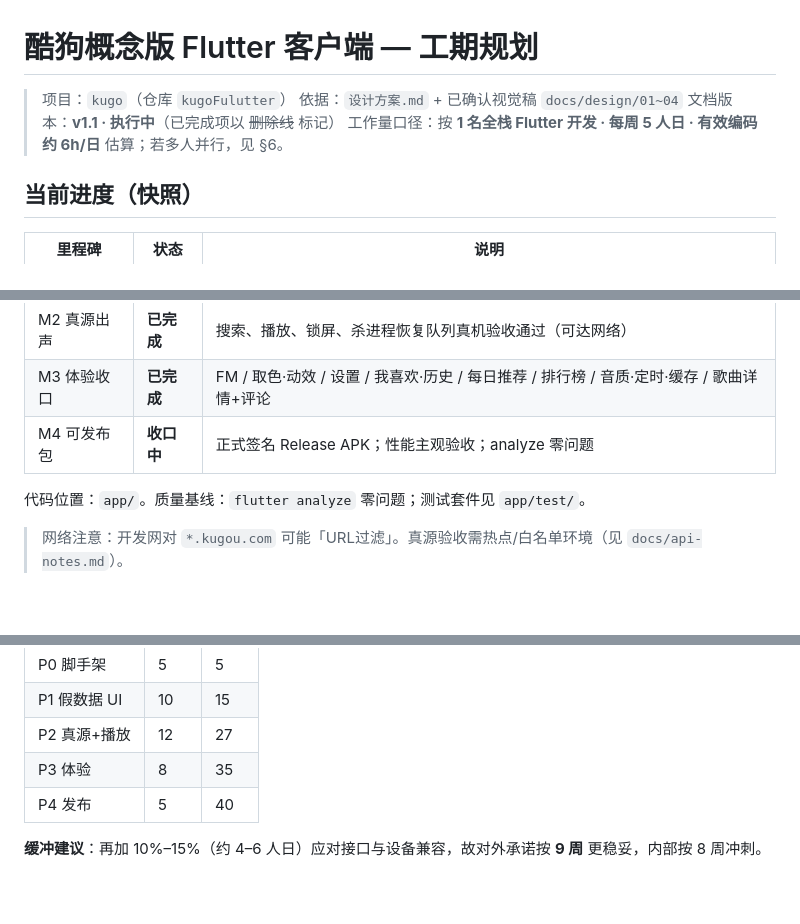
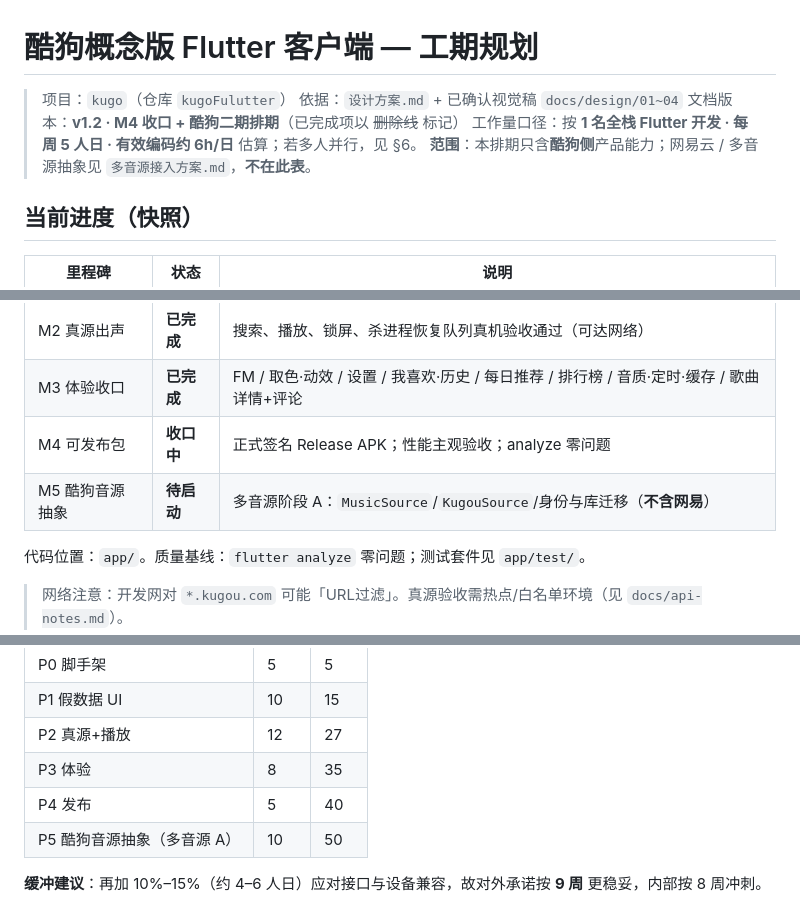
Before and after one commit to ZhengHaoF/kugoFlutter, a Markdown page: 工期规划.md, 3 parts joined by grey strips. Drawn GitHub-style; blank space fills up the shorter version.

```diff
--- a/工期规划.md
+++ b/工期规划.md
@@ -2,8 +2,9 @@
 
 > 项目：`kugo`（仓库 `kugoFulutter`）
 > 依据：`设计方案.md` + 已确认视觉稿 `docs/design/01~04`
-> 文档版本：**v1.1 · 执行中**（已完成项以 ~~删除线~~ 标记）
+> 文档版本：**v1.2 · M4 收口 + 酷狗二期排期**（已完成项以 ~~删除线~~ 标记）
 > 工作量口径：按 **1 名全栈 Flutter 开发 · 每周 5 人日 · 有效编码约 6h/日** 估算；若多人并行，见 §6。
+> **范围**：本排期只含**酷狗侧**产品能力；网易云 / 多音源抽象见 `多音源接入方案.md`，**不在此表**。
 
 ## 当前进度（快照）
 
@@ -14,6 +15,7 @@
 | M2 真源出声 | **已完成** | 搜索、播放、锁屏、杀进程恢复队列真机验收通过（可达网络） |
 | M3 体验收口 | **已完成** | FM / 取色·动效 / 设置 / 我喜欢·历史 / 每日推荐 / 排行榜 / 音质·定时·缓存 / 歌曲详情+评论 |
 | M4 可发布包 | **收口中** | 正式签名 Release APK；性能主观验收；analyze 零问题 |
+| M5 酷狗音源抽象 | **待启动** | 多音源阶段 A：`MusicSource`/`KugouSource`/身份与库迁移（**不含网易**） |
 
 代码位置：`app/`。质量基线：`flutter analyze` 零问题；测试套件见 `app/test/`。
 
@@ -307,5 +359,6 @@ P4    │     │     │     │     │     │     │░████│█
 | P2 真源+播放 | 12 | 27 |
 | P3 体验 | 8 | 35 |
 | P4 发布 | 5 | 40 |
+| P5 酷狗音源抽象（多音源 A） | 10 | 50 |
 
 **缓冲建议**：再加 10%–15%（约 4–6 人日）应对接口与设备兼容，故对外承诺按 **9 周** 更稳妥，内部按 8 周冲刺。
```
Also changed, not shown: other parts of 工期规划.md (+51 -1 lines), docs/gap-vs-echomusic.md (+7 -4 lines), 多音源接入方案.md (added, +459 -0 lines).
